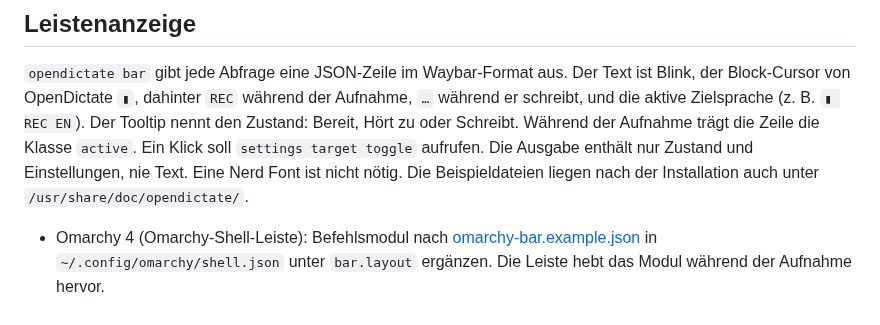
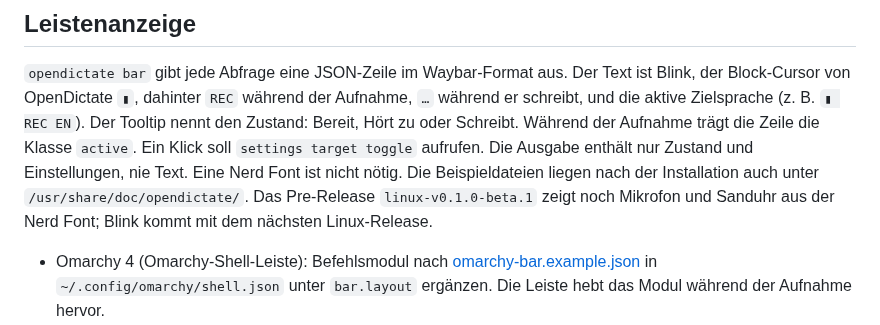
Before and after one commit to HerrStolzier/OpenDictate, a Markdown page: linux/README.de.md, the part around the change. GitHub-like rendering.

```diff
--- a/linux/README.de.md
+++ b/linux/README.de.md
@@ -289,7 +289,9 @@ Aufnahme, `…` während er schreibt, und die aktive Zielsprache (z. B.
 Während der Aufnahme trägt die Zeile die Klasse `active`. Ein Klick soll
 `settings target toggle` aufrufen. Die Ausgabe enthält nur Zustand und
 Einstellungen, nie Text. Eine Nerd Font ist nicht nötig. Die Beispieldateien liegen nach der Installation auch unter
-`/usr/share/doc/opendictate/`.
+`/usr/share/doc/opendictate/`. Das Pre-Release `linux-v0.1.0-beta.1` zeigt noch
+Mikrofon und Sanduhr aus der Nerd Font; Blink kommt mit dem nächsten
+Linux-Release.
 
 - Omarchy 4 (Omarchy-Shell-Leiste): Befehlsmodul nach
   [omarchy-bar.example.json](omarchy-bar.example.json) in
```
Also changed, not shown: docs/remaining-acceptance.md (+2 -1 lines), linux/README.md (+3 -1 lines).
